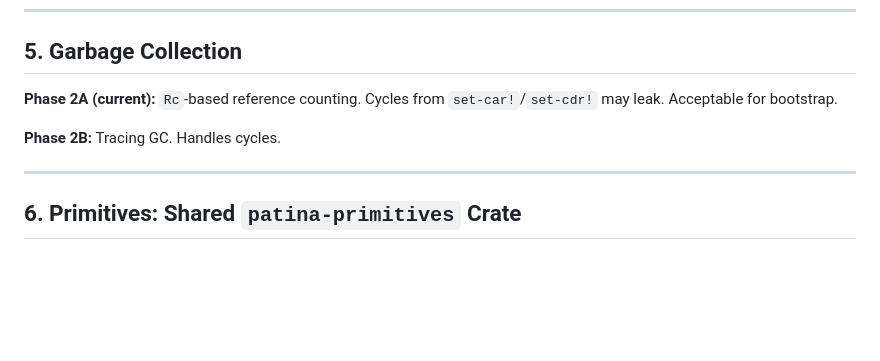
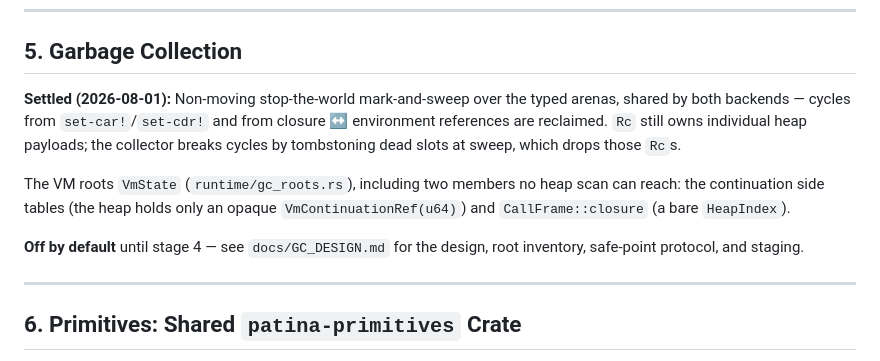
Before and after one commit to avalonalex/patina, a Markdown page: docs/VM_DECISIONS.md, the part around the change. GitHub-like rendering; blank space fills up the shorter version.

```diff
--- a/docs/VM_DECISIONS.md
+++ b/docs/VM_DECISIONS.md
@@ -103,10 +103,18 @@ stored as `HeapObjectData` variants. This avoids circular dependencies between
 
 ## 5. Garbage Collection
 
-**Phase 2A (current):** `Rc`-based reference counting. Cycles from
-`set-car!`/`set-cdr!` may leak. Acceptable for bootstrap.
+**Settled (2026-08-01):** Non-moving stop-the-world mark-and-sweep over the
+typed arenas, shared by both backends — cycles from `set-car!`/`set-cdr!` and
+from closure ↔ environment references are reclaimed. `Rc` still owns
+individual heap payloads; the collector breaks cycles by tombstoning dead
+slots at sweep, which drops those `Rc`s.
 
-**Phase 2B:** Tracing GC. Handles cycles.
+The VM roots `VmState` (`runtime/gc_roots.rs`), including two members no heap
+scan can reach: the continuation side tables (the heap holds only an opaque
+`VmContinuationRef(u64)`) and `CallFrame::closure` (a bare `HeapIndex`).
+
+**Off by default** until stage 4 — see `docs/GC_DESIGN.md` for the design,
+root inventory, safe-point protocol, and staging.
 
 ---
 
```
Also changed, not shown: PRD/TRACK_P_PERFORMANCE_PRD.md (+7 -3 lines), PRD/VM_OPTIMIZATION_ROADMAP.md (+3 -3 lines).
